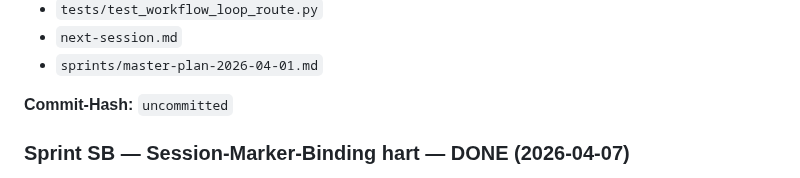
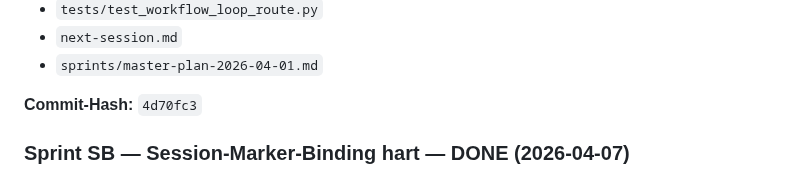
Before and after one commit to web-werkstatt/session-pilot, a Markdown page: sprints/master-plan-2026-04-01.md, the part around the change. Rendered like a GitHub page.

```diff
--- a/sprints/master-plan-2026-04-01.md
+++ b/sprints/master-plan-2026-04-01.md
@@ -151,7 +151,7 @@ Referenz:
 - `next-session.md`
 - `sprints/master-plan-2026-04-01.md`
 
-**Commit-Hash:** `uncommitted`
+**Commit-Hash:** `4d70fc3`
 
 ### Sprint SB — Session-Marker-Binding hart — DONE (2026-04-07)
 
```
Also changed, not shown: next-session.md (+2 -1 lines).
